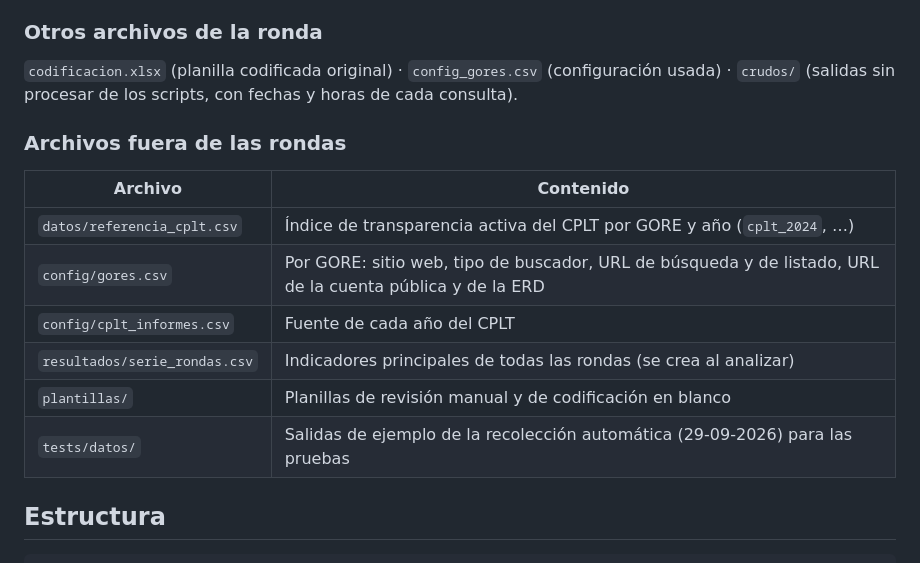
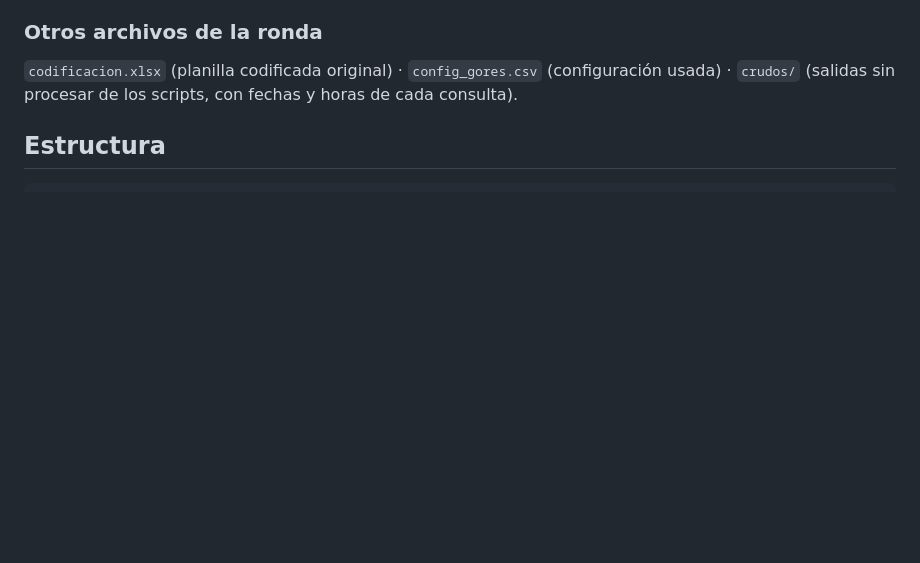
Before and after one commit to Leandraslzrp/gore-transparencia-ods, a Markdown page: README.md, the part around the change. Drawn GitHub-style; blank space fills up the shorter version.

```diff
--- a/README.md
+++ b/README.md
@@ -366,16 +366,6 @@ Nombre de la ronda, fecha de cierre (UTC), fechas de recolección y codificació
 
 `codificacion.xlsx` (planilla codificada original) · `config_gores.csv` (configuración usada) · `crudos/` (salidas sin procesar de los scripts, con fechas y horas de cada consulta).
 
-### Archivos fuera de las rondas
-
-| Archivo | Contenido |
-|---|---|
-| `datos/referencia_cplt.csv` | Índice de transparencia activa del CPLT por GORE y año (`cplt_2024`, …) |
-| `config/gores.csv` | Por GORE: sitio web, tipo de buscador, URL de búsqueda y de listado, URL de la cuenta pública y de la ERD |
-| `config/cplt_informes.csv` | Fuente de cada año del CPLT |
-| `resultados/serie_rondas.csv` | Indicadores principales de todas las rondas (se crea al analizar) |
-| `plantillas/` | Planillas de revisión manual y de codificación en blanco |
-| `tests/datos/` | Salidas de ejemplo de la recolección automática (29-09-2026) para las pruebas |
 
 ## Estructura
 
```
